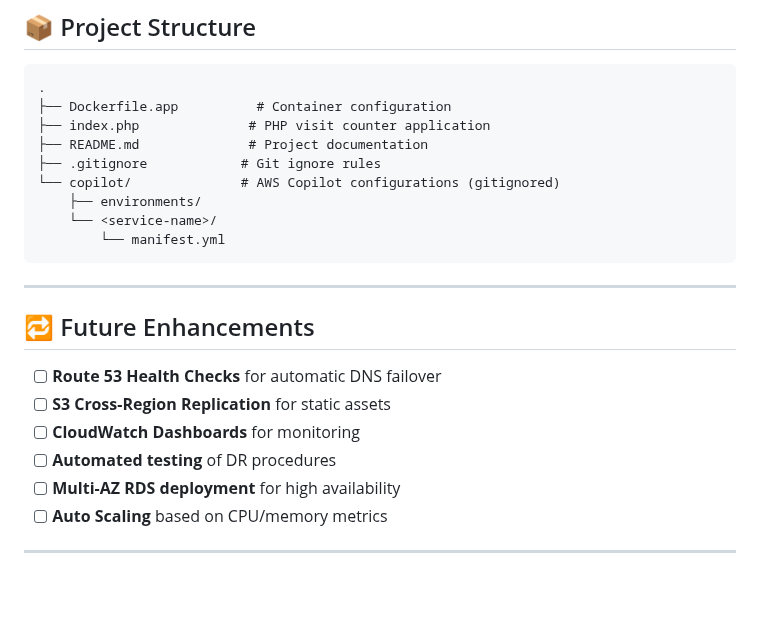
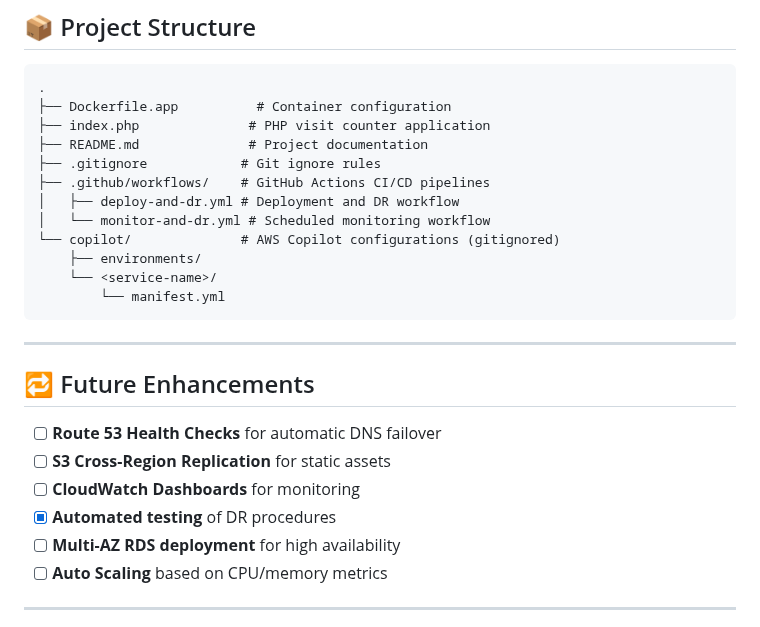
Before and after one commit to Delvin233/ECS-Copilot-with-Disaster-Recovery, a Markdown page: README.md, the part around one of its changes. GitHub-like rendering; blank space fills up the shorter version.

```diff
--- a/README.md
+++ b/README.md
@@ -167,6 +178,9 @@ def lambda_handler(event, context):
 ├── index.php              # PHP visit counter application
 ├── README.md              # Project documentation
 ├── .gitignore            # Git ignore rules
+├── .github/workflows/    # GitHub Actions CI/CD pipelines
+│   ├── deploy-and-dr.yml # Deployment and DR workflow
+│   └── monitor-and-dr.yml # Scheduled monitoring workflow
 └── copilot/              # AWS Copilot configurations (gitignored)
     ├── environments/
     └── <service-name>/
@@ -180,7 +194,7 @@ def lambda_handler(event, context):
 - [ ] **Route 53 Health Checks** for automatic DNS failover
 - [ ] **S3 Cross-Region Replication** for static assets
 - [ ] **CloudWatch Dashboards** for monitoring
-- [ ] **Automated testing** of DR procedures
+- [x] **Automated testing** of DR procedures
 - [ ] **Multi-AZ RDS deployment** for high availability
 - [ ] **Auto Scaling** based on CPU/memory metrics
 
```
Also changed, not shown: other parts of README.md (+66 -55 lines).
